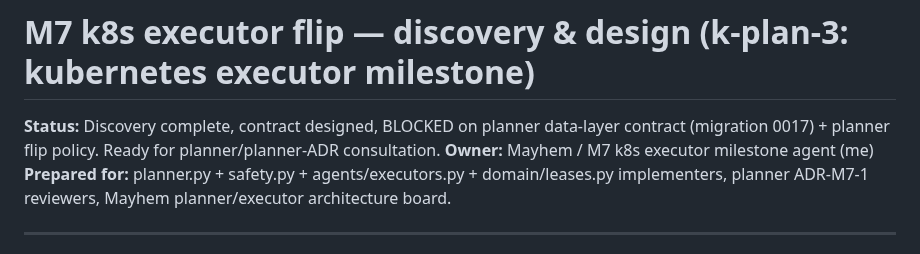
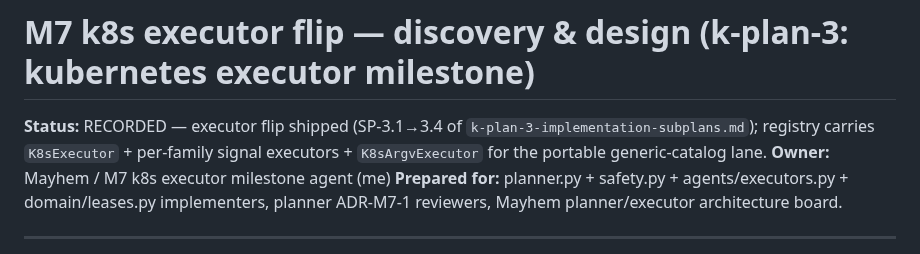
Before and after one commit to magichrist/Mayhem, a Markdown page: docs/adr-adr-m7-1-k8s-executor-flip.md, the part around the change. Rendered like a GitHub page.

```diff
--- a/docs/adr-adr-m7-1-k8s-executor-flip.md
+++ b/docs/adr-adr-m7-1-k8s-executor-flip.md
@@ -1,6 +1,6 @@
 # M7 k8s executor flip — discovery & design (k-plan-3: kubernetes executor milestone)
 
-**Status:** Discovery complete, contract designed, BLOCKED on planner data-layer contract (migration 0017) + planner flip policy. Ready for planner/planner-ADR consultation.
+**Status:** RECORDED — executor flip shipped (SP-3.1→3.4 of `k-plan-3-implementation-subplans.md`); registry carries `K8sExecutor` + per-family signal executors + `K8sArgvExecutor` for the portable generic-catalog lane.
 **Owner:** Mayhem / M7 k8s executor milestone agent (me)
 **Prepared for:** planner.py + safety.py + agents/executors.py + domain/leases.py implementers, planner ADR-M7-1 reviewers, Mayhem planner/executor architecture board.
 
```
